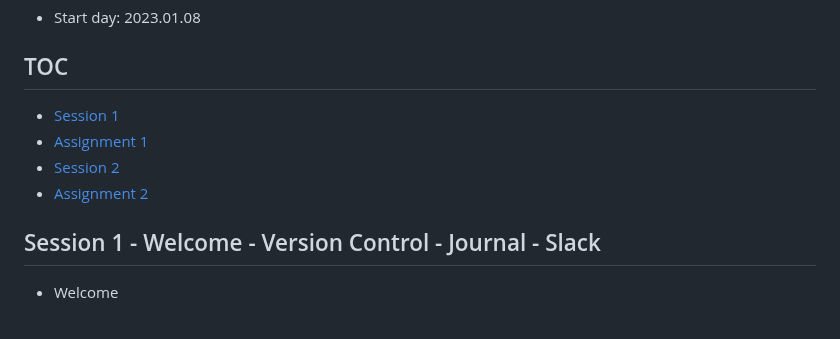
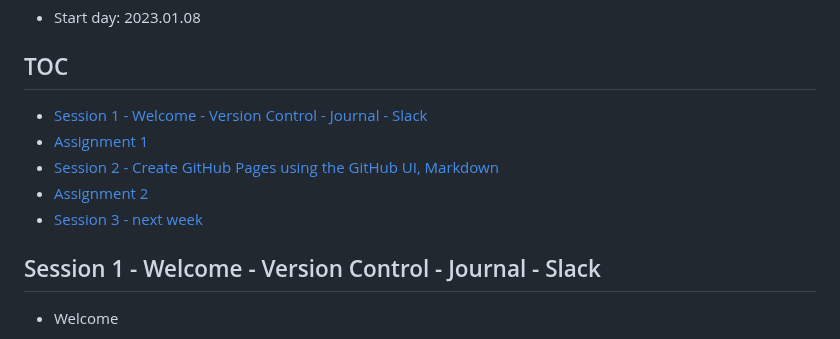
Before and after one commit to OSDC-Code-Maven/osdc-2023-01-public, a Markdown page: README.md, the part around the change. GitHub-like rendering.

Commit message:
update toc

```diff
--- a/README.md
+++ b/README.md
@@ -6,10 +6,11 @@ https://osdc.code-maven.com/osdc-2023-01-public/
 
 ## TOC
 
-* [Session 1](#session-1)
+* [Session 1 - Welcome - Version Control - Journal - Slack](#session-1---welcome---version-control---journal---slack)
 * [Assignment 1](#assignment-1)
-* [Session 2](#session-2)
+* [Session 2 - Create GitHub Pages using the GitHub UI, Markdown](#session-2---create-github-pages-using-the-github-ui-markdown)
 * [Assignment 2](#assignment-2)
+* [Session 3 - next week](#session-3---next-week)
 
 ## Session 1 - Welcome - Version Control - Journal - Slack
 
```
